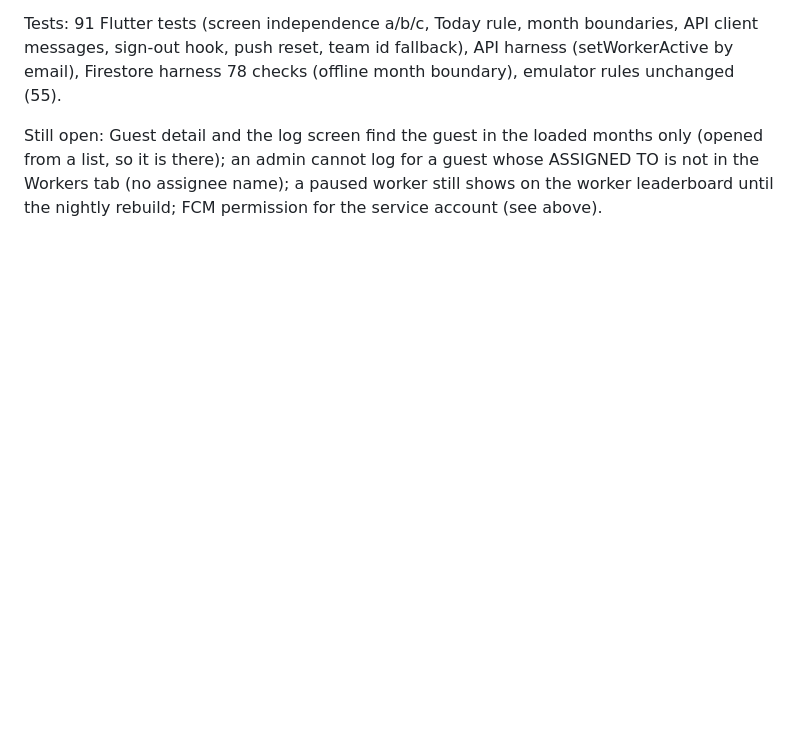
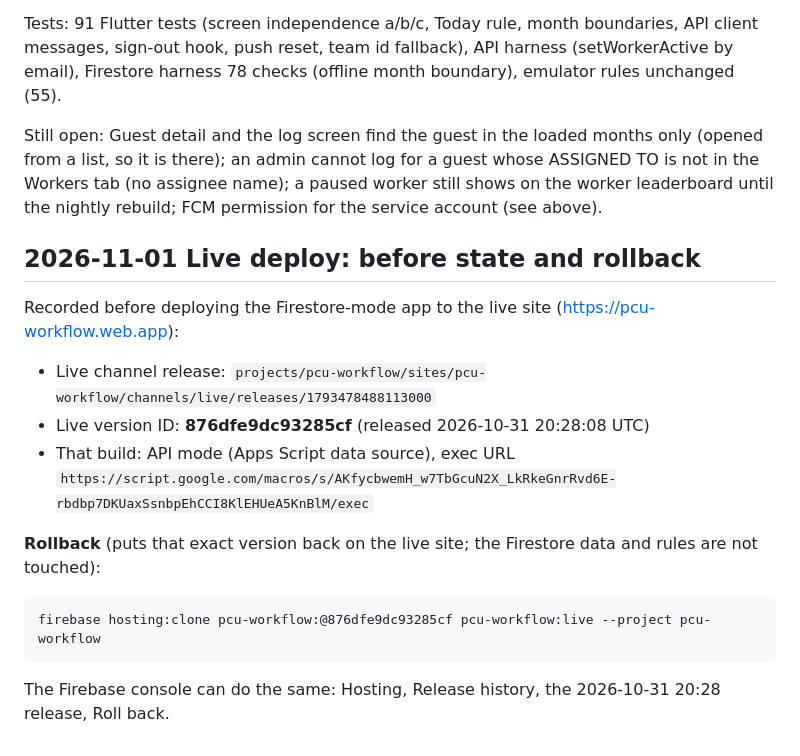
Before and after one commit to Sthmpe/pcu-connect, a Markdown page: SESSION.md, the part around the change. Drawn GitHub-style; blank space fills up the shorter version.

Commit message:
docs: live Hosting release before the Firestore deploy, and rollback command
Co-Authored-By: Claude Opus 5.5 <noreply@anthropic.com>

````diff
--- a/SESSION.md
+++ b/SESSION.md
@@ -622,3 +622,19 @@ boundary), emulator rules unchanged (55).
 Still open: Guest detail and the log screen find the guest in the loaded months only (opened from a list, so it is
 there); an admin cannot log for a guest whose ASSIGNED TO is not in the Workers tab (no assignee name); a paused worker
 still shows on the worker leaderboard until the nightly rebuild; FCM permission for the service account (see above).
+
+## 2026-11-01 Live deploy: before state and rollback
+
+Recorded before deploying the Firestore-mode app to the live site (https://pcu-workflow.web.app):
+- Live channel release: `projects/pcu-workflow/sites/pcu-workflow/channels/live/releases/1793478488113000`
+- Live version ID: **876dfe9dc93285cf** (released 2026-10-31 20:28:08 UTC)
+- That build: API mode (Apps Script data source), exec URL
+  `https://script.google.com/macros/s/AKfycbwemH_w7TbGcuN2X_LkRkeGnrRvd6E-rbdbp7DKUaxSsnbpEhCCI8KlEHUeA5KnBlM/exec`
+
+**Rollback** (puts that exact version back on the live site; the Firestore data and rules are not touched):
+
+```
+firebase hosting:clone pcu-workflow:@876dfe9dc93285cf pcu-workflow:live --project pcu-workflow
+```
+
+The Firebase console can do the same: Hosting, Release history, the 2026-10-31 20:28 release, Roll back.
````
